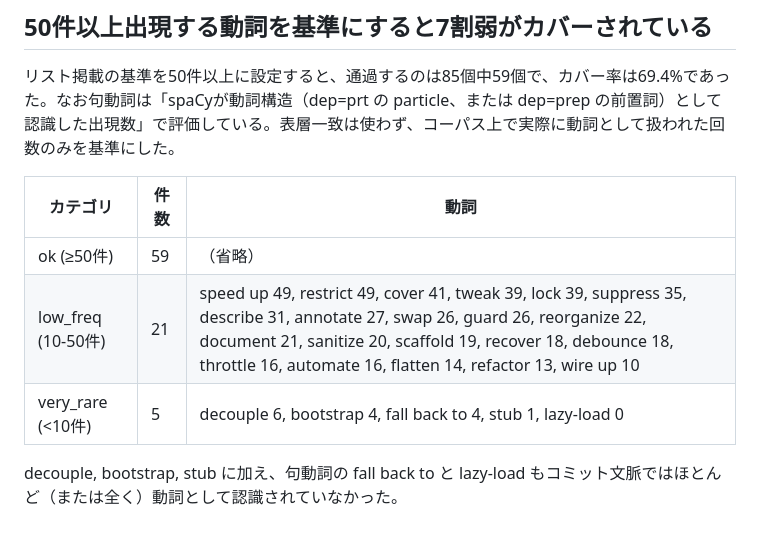
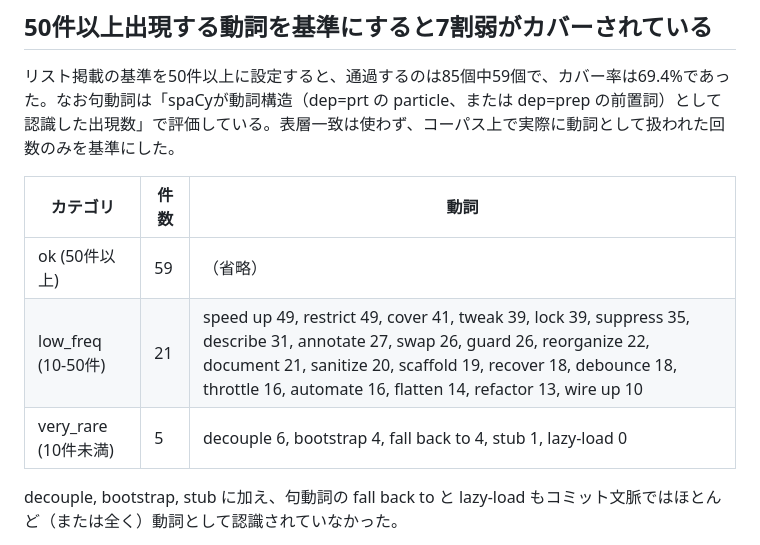
Before and after one commit to kazaminn/kazaminn.github.io, a Markdown page: _posts/gittinglish-85-verbs-corpus-audit.md, the part around the change. Drawn GitHub-style.

Commit message:
fix: MDXのprerenderエラー回避のため不等号を日本語表記に統一 (#2)
`<10件` の `<` をMDXパーサがJSXタグ開始と誤認識しエラー。
`≥50件` も合わせて日本語表記に統一。


Assisted-by: Anthropic/ClaudeAI:1.0.0 (claude-opus-4-7)

Signed-off-by: kazaminn <90266173+kazaminn@users.noreply.github.com>

```diff
--- a/_posts/gittinglish-85-verbs-corpus-audit.md
+++ b/_posts/gittinglish-85-verbs-corpus-audit.md
@@ -112,9 +112,9 @@ en_core_web_mdという英語の中サイズモデルを使った。
 
 | カテゴリ | 件数 | 動詞 |
 |---|---|---|
-| ok (≥50件) | 59 | （省略） |
+| ok (50件以上) | 59 | （省略） |
 | low_freq (10-50件) | 21 | speed up 49, restrict 49, cover 41, tweak 39, lock 39, suppress 35, describe 31, annotate 27, swap 26, guard 26, reorganize 22, document 21, sanitize 20, scaffold 19, recover 18, debounce 18, throttle 16, automate 16, flatten 14, refactor 13, wire up 10 |
-| very_rare (<10件) | 5 | decouple 6, bootstrap 4, fall back to 4, stub 1, lazy-load 0 |
+| very_rare (10件未満) | 5 | decouple 6, bootstrap 4, fall back to 4, stub 1, lazy-load 0 |
 
 decouple, bootstrap, stub に加え、句動詞の fall back to と lazy-load もコミット文脈ではほとんど（または全く）動詞として認識されていなかった。
 
```
